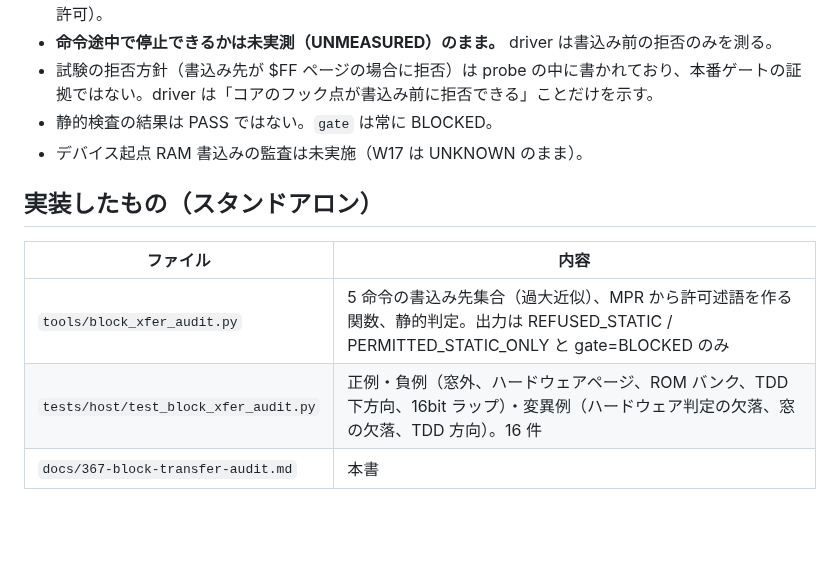
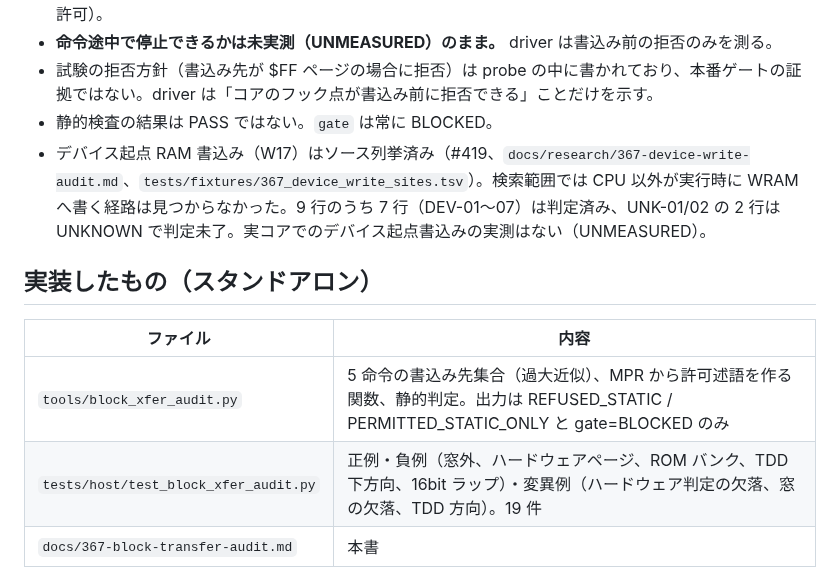
Before and after one commit to mao2009/oss-pce-cd-bios, a Markdown page: docs/367-block-transfer-audit.md, the part around one of its changes. Drawn GitHub-style; blank space fills up the shorter version.

```diff
--- a/docs/367-block-transfer-audit.md
+++ b/docs/367-block-transfer-audit.md
@@ -12,14 +12,14 @@
 - **命令途中で停止できるかは未実測（UNMEASURED）のまま。** driver は書込み前の拒否のみを測る。
 - 試験の拒否方針（書込み先が $FF ページの場合に拒否）は probe の中に書かれており、本番ゲートの証拠ではない。driver は「コアのフック点が書込み前に拒否できる」ことだけを示す。
 - 静的検査の結果は PASS ではない。`gate` は常に BLOCKED。
-- デバイス起点 RAM 書込みの監査は未実施（W17 は UNKNOWN のまま）。
+- デバイス起点 RAM 書込み（W17）はソース列挙済み（#419、`docs/research/367-device-write-audit.md`、`tests/fixtures/367_device_write_sites.tsv`）。検索範囲では CPU 以外が実行時に WRAM へ書く経路は見つからなかった。9 行のうち 7 行（DEV-01〜07）は判定済み、UNK-01/02 の 2 行は UNKNOWN で判定未了。実コアでのデバイス起点書込みの実測はない（UNMEASURED）。
 
 ## 実装したもの（スタンドアロン）
 
 | ファイル | 内容 |
 |----------|------|
 | `tools/block_xfer_audit.py` | 5 命令の書込み先集合（過大近似）、MPR から許可述語を作る関数、静的判定。出力は REFUSED_STATIC / PERMITTED_STATIC_ONLY と gate=BLOCKED のみ |
-| `tests/host/test_block_xfer_audit.py` | 正例・負例（窓外、ハードウェアページ、ROM バンク、TDD 下方向、16bit ラップ）・変異例（ハードウェア判定の欠落、窓の欠落、TDD 方向）。16 件 |
+| `tests/host/test_block_xfer_audit.py` | 正例・負例（窓外、ハードウェアページ、ROM バンク、TDD 下方向、16bit ラップ）・変異例（ハードウェア判定の欠落、窓の欠落、TDD 方向）。19 件 |
 | `docs/367-block-transfer-audit.md` | 本書 |
 
 既存の実コアプローブ（`tests/integration/`）、`spec/`、共有フック（#365）、DEV ROM ジャンプテーブルには一切触れていない。どのルーチンも DEV ROM に配線していない（配線数 0）。DEV_CALLABLE も主張しない。
```
Also changed, not shown: other parts of docs/367-block-transfer-audit.md (+12 -6 lines).
